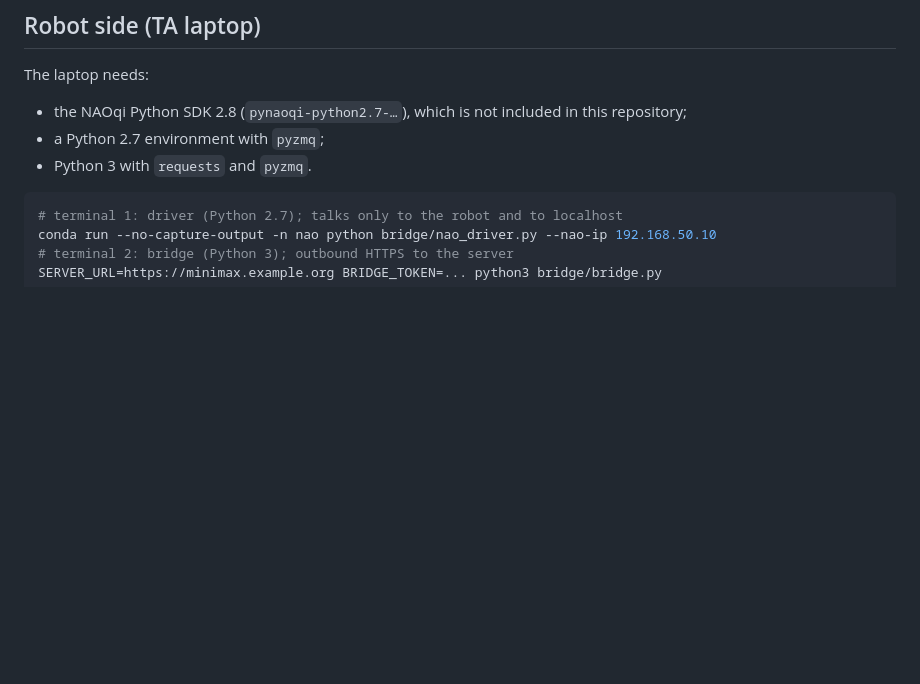
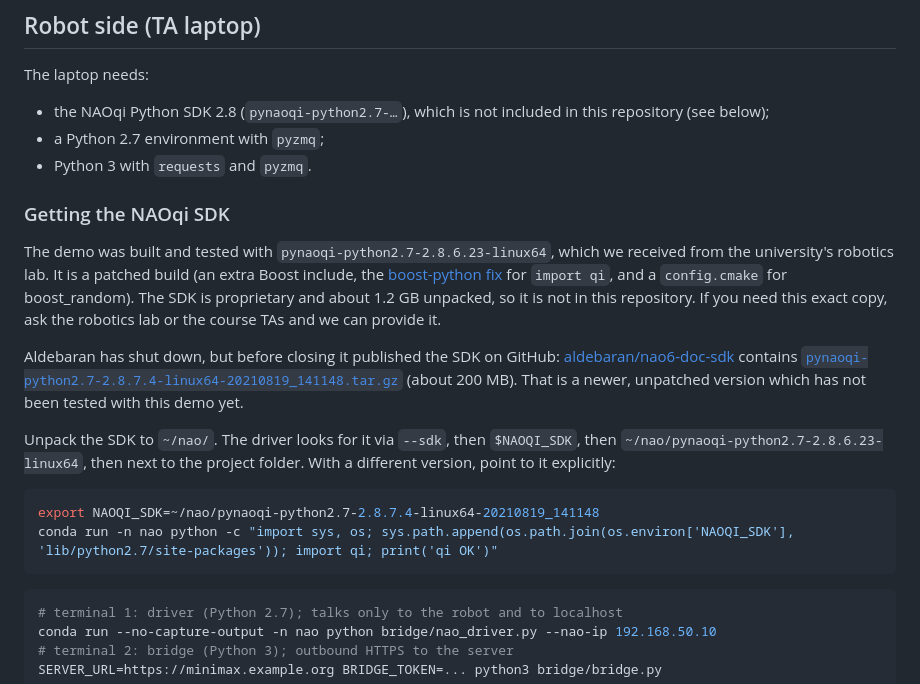
Before and after one commit to StanMar-bit/robot-minimax, a Markdown page: README.md, the part around the change. GitHub-like rendering; blank space fills up the shorter version.

Commit message:
README: explain where to get the NAOqi SDK
The SDK is not in the repository (proprietary, 1.2 GB). Document that the
tested 2.8.6.23 build came from the robotics lab and can be provided on
request, link Aldebaran's official 2.8.7.4 copy on GitHub, and show how to
point the driver at a different SDK version.

````diff
--- a/README.md
+++ b/README.md
@@ -139,9 +139,22 @@ For frontend work with hot reload, run `npm run dev` in `web/` (port 5173, proxi
 
 The laptop needs:
 
-- the NAOqi Python SDK 2.8 (`pynaoqi-python2.7-…`), which is not included in this repository;
+- the NAOqi Python SDK 2.8 (`pynaoqi-python2.7-…`), which is not included in this repository (see below);
 - a Python 2.7 environment with `pyzmq`;
 - Python 3 with `requests` and `pyzmq`.
+
+### Getting the NAOqi SDK
+
+The demo was built and tested with `pynaoqi-python2.7-2.8.6.23-linux64`, which we received from the university's robotics lab. It is a patched build (an extra Boost include, the [boost-python fix](https://github.com/boostorg/python/pull/159) for `import qi`, and a `config.cmake` for boost_random). The SDK is proprietary and about 1.2 GB unpacked, so it is not in this repository. If you need this exact copy, ask the robotics lab or the course TAs and we can provide it.
+
+Aldebaran has shut down, but before closing it published the SDK on GitHub: [aldebaran/nao6-doc-sdk](https://github.com/aldebaran/nao6-doc-sdk) contains [`pynaoqi-python2.7-2.8.7.4-linux64-20210819_141148.tar.gz`](https://github.com/aldebaran/nao6-doc-sdk/raw/master/pynaoqi-python2.7-2.8.7.4-linux64-20210819_141148.tar.gz) (about 200 MB). That is a newer, unpatched version which has not been tested with this demo yet.
+
+Unpack the SDK to `~/nao/`. The driver looks for it via `--sdk`, then `$NAOQI_SDK`, then `~/nao/pynaoqi-python2.7-2.8.6.23-linux64`, then next to the project folder. With a different version, point to it explicitly:
+
+```bash
+export NAOQI_SDK=~/nao/pynaoqi-python2.7-2.8.7.4-linux64-20210819_141148
+conda run -n nao python -c "import sys, os; sys.path.append(os.path.join(os.environ['NAOQI_SDK'], 'lib/python2.7/site-packages')); import qi; print('qi OK')"
+```
 
 ```bash
 # terminal 1: driver (Python 2.7); talks only to the robot and to localhost
````
